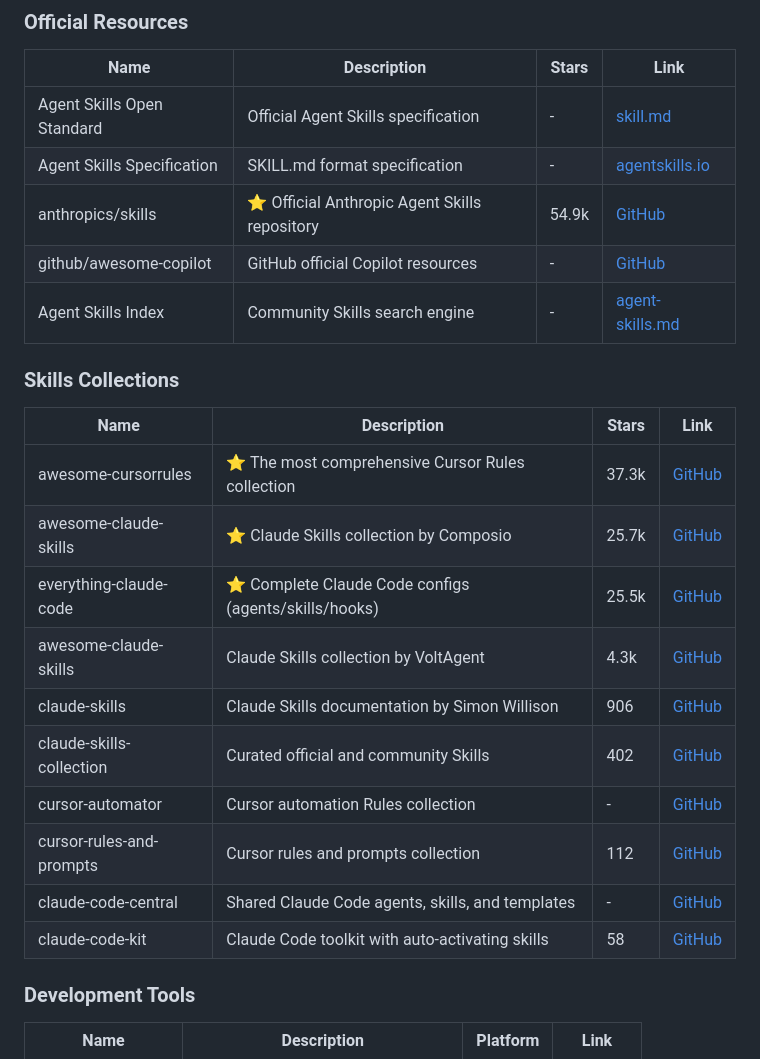
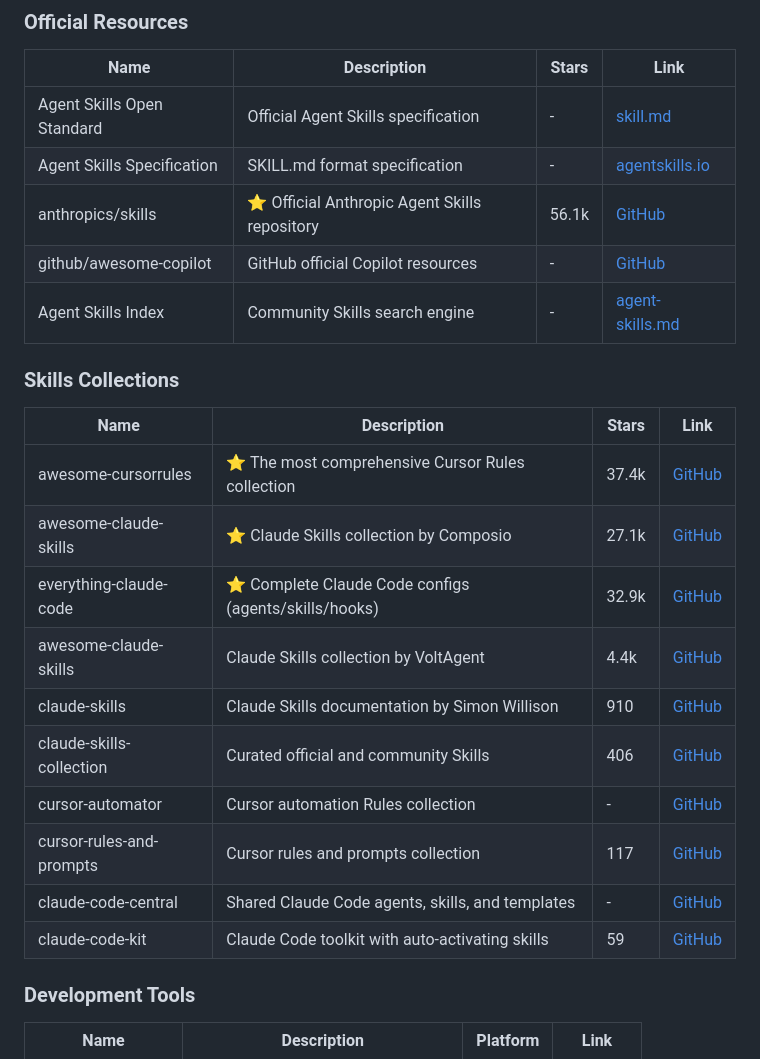
Before and after one commit to JackyST0/awesome-agent-skills, a Markdown page: README_EN.md, the part around the change. Drawn GitHub-style.

```diff
--- a/README_EN.md
+++ b/README_EN.md
@@ -95,7 +95,7 @@ git clone https://github.com/example/my-skill.git ~/.cursor/skills/my-skill
 |------|-------------|-------|------|
 | Agent Skills Open Standard | Official Agent Skills specification | - | [skill.md](https://skill.md/) |
 | Agent Skills Specification | SKILL.md format specification | - | [agentskills.io](https://agentskills.io/specification) |
-| anthropics/skills | ⭐ Official Anthropic Agent Skills repository | 54.9k | [GitHub](https://github.com/anthropics/skills) |
+| anthropics/skills | ⭐ Official Anthropic Agent Skills repository | 56.1k | [GitHub](https://github.com/anthropics/skills) |
 | github/awesome-copilot | GitHub official Copilot resources | - | [GitHub](https://github.com/github/awesome-copilot) |
 | Agent Skills Index | Community Skills search engine | - | [agent-skills.md](https://agent-skills.md/) |
 
@@ -103,16 +103,16 @@ git clone https://github.com/example/my-skill.git ~/.cursor/skills/my-skill
 
 | Name | Description | Stars | Link |
 |------|-------------|-------|------|
-| awesome-cursorrules | ⭐ The most comprehensive Cursor Rules collection | 37.3k | [GitHub](https://github.com/PatrickJS/awesome-cursorrules) |
-| awesome-claude-skills | ⭐ Claude Skills collection by Composio | 25.7k | [GitHub](https://github.com/ComposioHQ/awesome-claude-skills) |
-| everything-claude-code | ⭐ Complete Claude Code configs (agents/skills/hooks) | 25.5k | [GitHub](https://github.com/affaan-m/everything-claude-code) |
-| awesome-claude-skills | Claude Skills collection by VoltAgent | 4.3k | [GitHub](https://github.com/VoltAgent/awesome-claude-skills) |
-| claude-skills | Claude Skills documentation by Simon Willison | 906 | [GitHub](https://github.com/simonw/claude-skills) |
-| claude-skills-collection | Curated official and community Skills | 402 | [GitHub](https://github.com/abubakarsiddik31/claude-skills-collection) |
+| awesome-cursorrules | ⭐ The most comprehensive Cursor Rules collection | 37.4k | [GitHub](https://github.com/PatrickJS/awesome-cursorrules) |
+| awesome-claude-skills | ⭐ Claude Skills collection by Composio | 27.1k | [GitHub](https://github.com/ComposioHQ/awesome-claude-skills) |
+| everything-claude-code | ⭐ Complete Claude Code configs (agents/skills/hooks) | 32.9k | [GitHub](https://github.com/affaan-m/everything-claude-code) |
+| awesome-claude-skills | Claude Skills collection by VoltAgent | 4.4k | [GitHub](https://github.com/VoltAgent/awesome-claude-skills) |
+| claude-skills | Claude Skills documentation by Simon Willison | 910 | [GitHub](https://github.com/simonw/claude-skills) |
+| claude-skills-collection | Curated official and community Skills | 406 | [GitHub](https://github.com/abubakarsiddik31/claude-skills-collection) |
 | cursor-automator | Cursor automation Rules collection | - | [GitHub](https://github.com/ShalevAri/cursor-automator) |
-| cursor-rules-and-prompts | Cursor rules and prompts collection | 112 | [GitHub](https://github.com/thehimel/cursor-rules-and-prompts) |
+| cursor-rules-and-prompts | Cursor rules and prompts collection | 117 | [GitHub](https://github.com/thehimel/cursor-rules-and-prompts) |
 | claude-code-central | Shared Claude Code agents, skills, and templates | - | [GitHub](https://github.com/grandinh/claude-code-central) |
-| claude-code-kit | Claude Code toolkit with auto-activating skills | 58 | [GitHub](https://github.com/blencorp/claude-code-kit) |
+| claude-code-kit | Claude Code toolkit with auto-activating skills | 59 | [GitHub](https://github.com/blencorp/claude-code-kit) |
 
 ### Development Tools
 
```
Also changed, not shown: README.md (+9 -9 lines).
